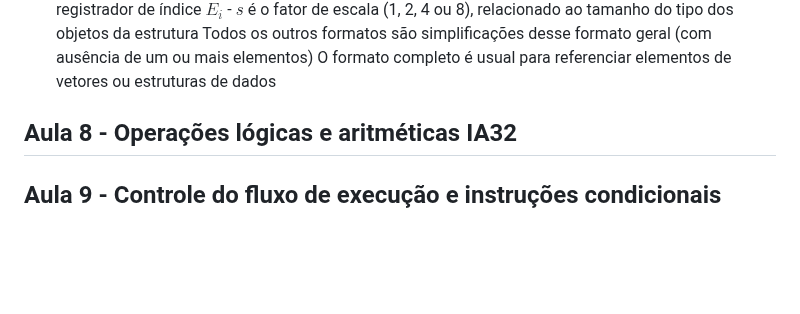
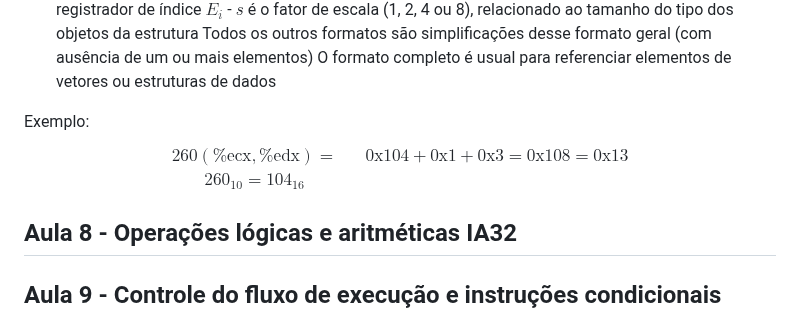
Before and after one commit to DaviMattos14/obsidian_notebook, a Markdown page: Computadores e Programação/Computadores e Programação.md, the part around the change. Rendered like a GitHub page; blank space fills up the shorter version.

Commit message:
2025-05-03 23:37:40

```diff
--- a/Computadores e Programação/Computadores e Programação.md
+++ b/Computadores e Programação/Computadores e Programação.md
@@ -388,6 +388,14 @@ As operações sobre a pilha FPU podem ser
 		- $s$ é o fator de escala (1, 2, 4 ou 8), relacionado ao tamanho do tipo dos objetos da estrutura
 	Todos os outros formatos são simplificações desse formato geral (com ausência de um ou mais elementos)
 	O formato completo é usual para referenciar elementos de vetores ou estruturas de dados
+
+Exemplo:
+$$
+\begin{matrix}
+260(\%\text{ecx},\%\text{edx})= && 0\text{x}104+0\text{x}1+0\text{x}3 = 0\text{x}108 = 0\text{x}13\\
+260_{10}=104_{16} &&
+\end{matrix}
+$$
 ## Aula 8 - Operações lógicas e aritméticas IA32
 ## Aula 9 - Controle do fluxo de execução e instruções condicionais
 ## Aula 10 - Tradução de expressões condicionais e repetições para linguagem de montagem
```
